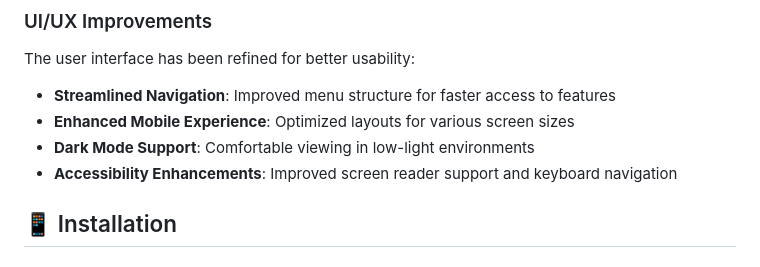
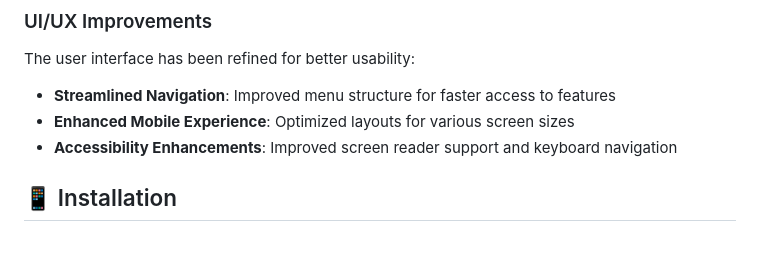
Before and after one commit to Mrtracker-new/Contact-manager, a Markdown page: README.md, the part around the change. GitHub-like rendering.

```diff
--- a/README.md
+++ b/README.md
@@ -132,7 +132,6 @@ The user interface has been refined for better usability:
 
 - **Streamlined Navigation**: Improved menu structure for faster access to features
 - **Enhanced Mobile Experience**: Optimized layouts for various screen sizes
-- **Dark Mode Support**: Comfortable viewing in low-light environments
 - **Accessibility Enhancements**: Improved screen reader support and keyboard navigation
 
 ## 📱 Installation
```
